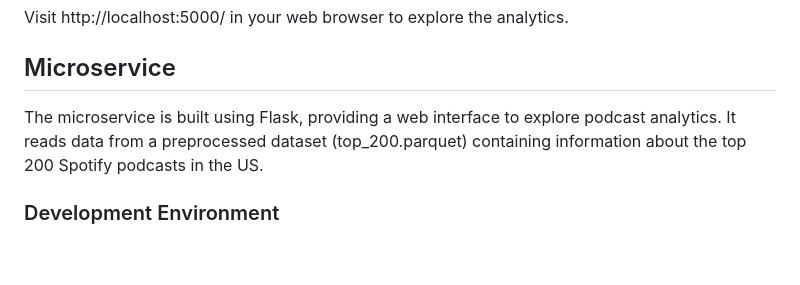
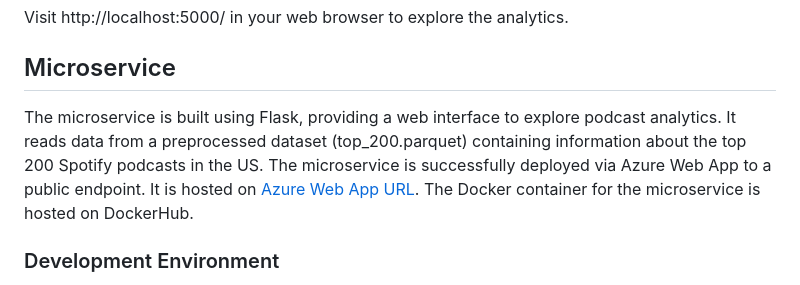
Before and after one commit to nogibjj/ids_final_sbd, a Markdown page: README.md, the part around the change. Drawn GitHub-style; blank space fills up the shorter version.

```diff
--- a/README.md
+++ b/README.md
@@ -46,7 +46,15 @@ Visit http://localhost:5000/ in your web browser to explore the analytics.
 
 ## Microservice
 
-The microservice is built using Flask, providing a web interface to explore podcast analytics. It reads data from a preprocessed dataset (top_200.parquet) containing information about the top 200 Spotify podcasts in the US.
+The microservice is built using Flask, providing a web interface to explore podcast analytics. It reads data from a preprocessed dataset (top_200.parquet) containing information about the top 200 Spotify podcasts in the US. The microservice is successfully deployed via Azure Web App to a public endpoint. It is hosted on [Azure Web App URL](https://alterschart.azurewebsites.net/). The Docker container for the microservice is hosted on DockerHub.
+
+
+
+
+
+
+
+
 
 ### Development Environment
 - Language: Python
```
